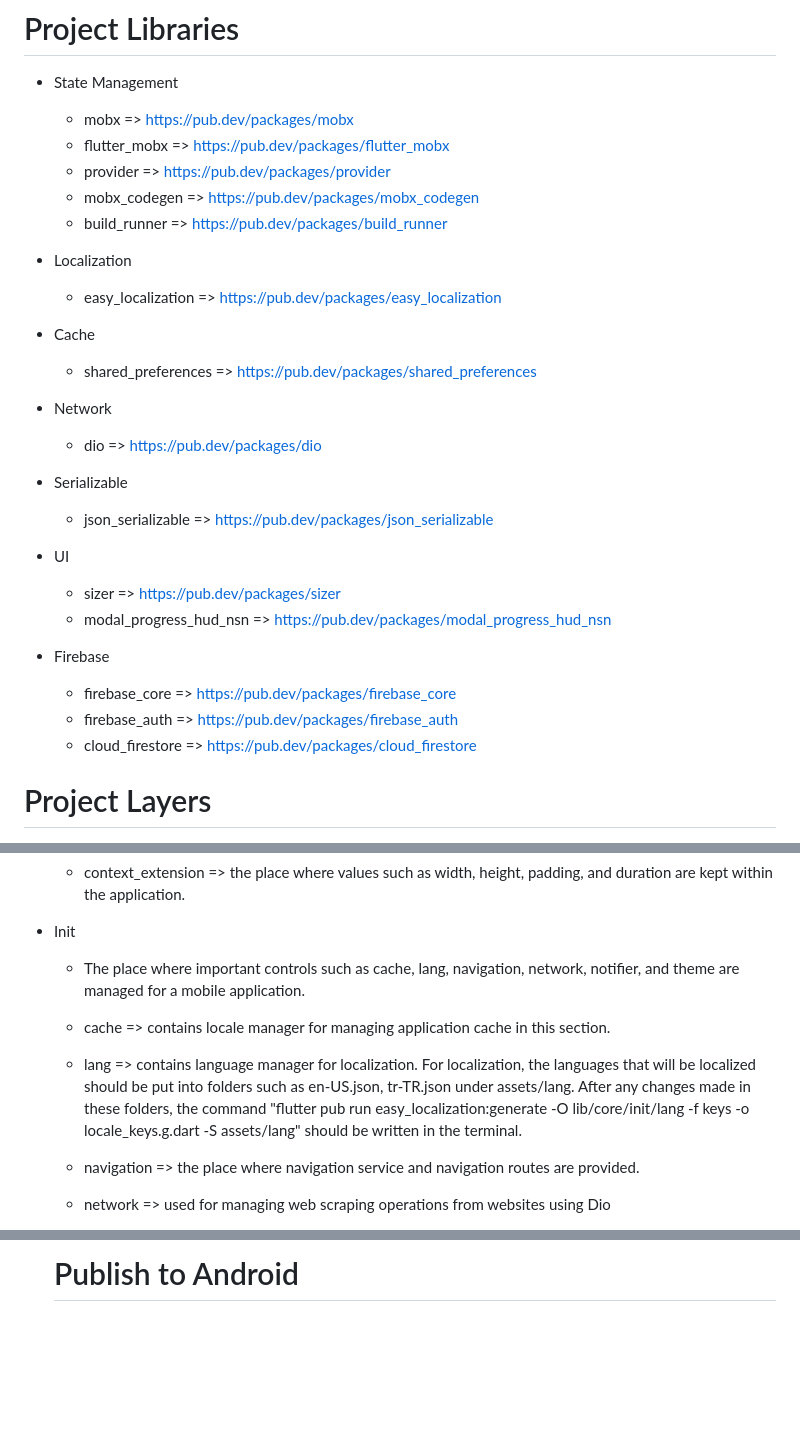
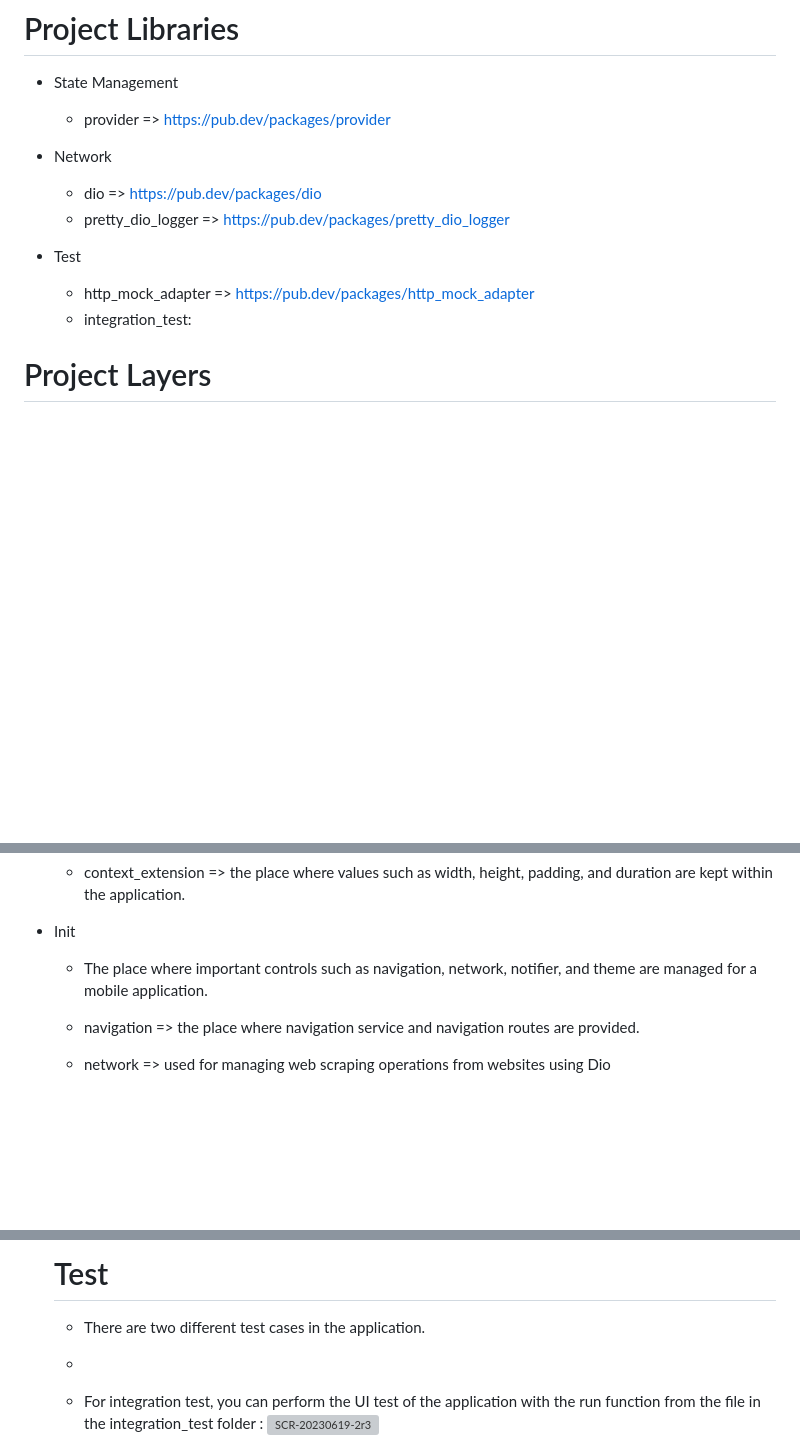
Before and after one commit to alisekerr/nytimes_news_project, a Markdown page: README.md, 3 parts joined by grey strips. GitHub-like rendering; blank space fills up the shorter version; grey boxes are pictures that could not be loaded.

```diff
--- a/README.md
+++ b/README.md
@@ -1,31 +1,15 @@
 # Project Libraries
 - State Management
-  - mobx => https://pub.dev/packages/mobx
-  - flutter_mobx => https://pub.dev/packages/flutter_mobx
+
   - provider => https://pub.dev/packages/provider
-  - mobx_codegen => https://pub.dev/packages/mobx_codegen
-  - build_runner => https://pub.dev/packages/build_runner
-
-- Localization
-  - easy_localization => https://pub.dev/packages/easy_localization
-
-- Cache
-  - shared_preferences => https://pub.dev/packages/shared_preferences
 
 - Network
   - dio => https://pub.dev/packages/dio
+  - pretty_dio_logger => https://pub.dev/packages/pretty_dio_logger
 
-- Serializable
-  - json_serializable => https://pub.dev/packages/json_serializable
-
-- UI
-  - sizer => https://pub.dev/packages/sizer
-  - modal_progress_hud_nsn => https://pub.dev/packages/modal_progress_hud_nsn
-
-- Firebase
-  - firebase_core => https://pub.dev/packages/firebase_core
-  - firebase_auth => https://pub.dev/packages/firebase_auth
-  - cloud_firestore => https://pub.dev/packages/cloud_firestore
+- Test
+  - http_mock_adapter => https://pub.dev/packages/http_mock_adapter
+  - integration_test:
 
 # Project Layers
 - Base
@@ -44,11 +28,7 @@
   - context_extension => the place where values such as width, height, padding, and duration are kept within the application.
 
 - Init
-  - The place where important controls such as cache, lang, navigation, network, notifier, and theme are managed for a mobile application.
-
-  - cache => contains locale manager for managing application cache in this section.
-
-  - lang => contains language manager for localization. For localization, the languages that will be localized should be put into folders such as en-US.json, tr-TR.json under assets/lang. After any changes made in these folders, the command "flutter pub run easy_localization:generate -O lib/core/init/lang -f keys -o locale_keys.g.dart -S assets/lang" should be written in the terminal.
+  - The place where important controls such as  navigation, network, notifier, and theme are managed for a mobile application.
 
   - navigation => the place where navigation service and navigation routes are provided.
 
@@ -91,3 +67,7 @@
 
-  # Publish to Android
+  # Test
+    - There are two different test cases in the application.
+    -
+    - For integration test, you can perform the UI test of the application with the run function from the file in the integration_test folder :
+      ![SCR-20230619-2r3](https://github.com/alisekerr/nytimes_news_project/assets/77177463/53ae891b-38d6-4b3f-b5ae-a9826daec20c)
 
```
Also changed, not shown: other parts of README.md (+8 -11 lines).
